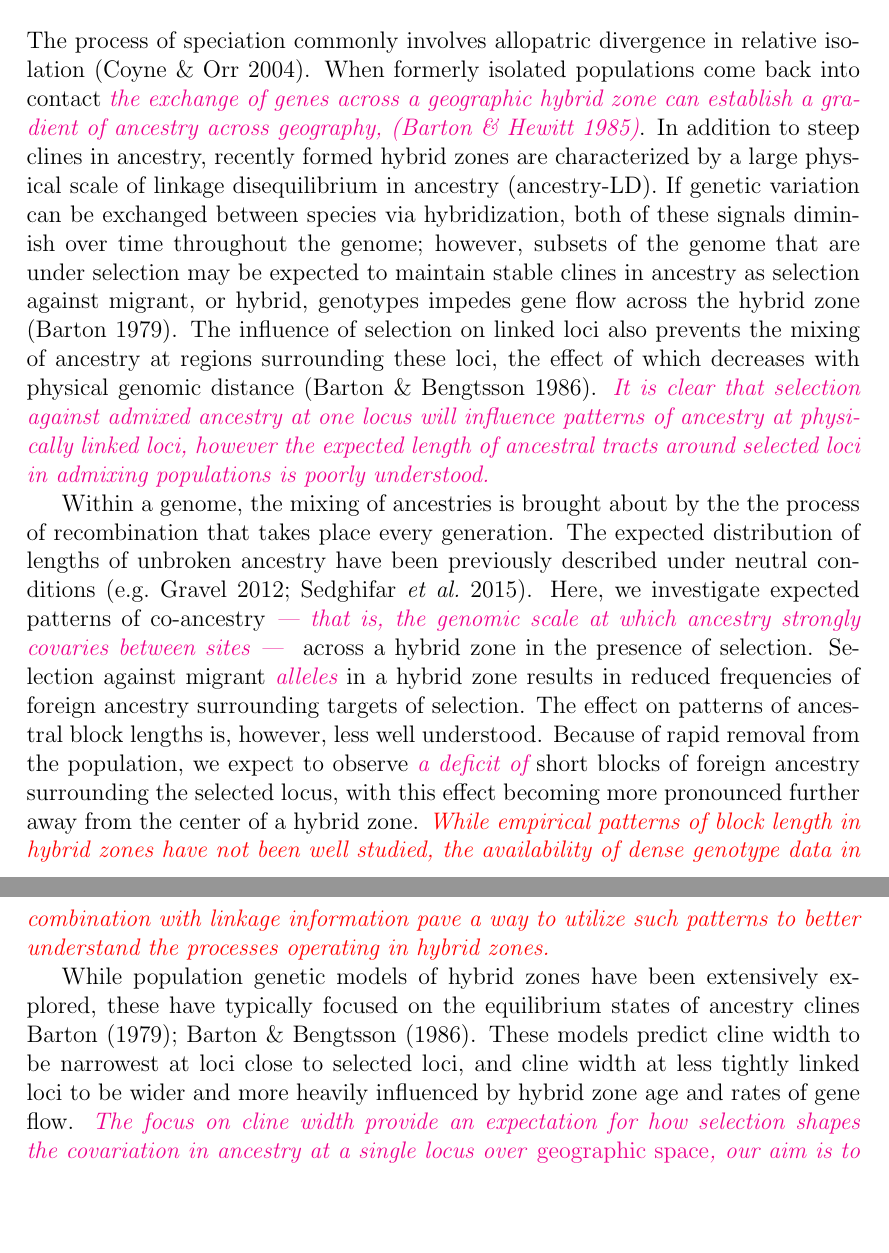
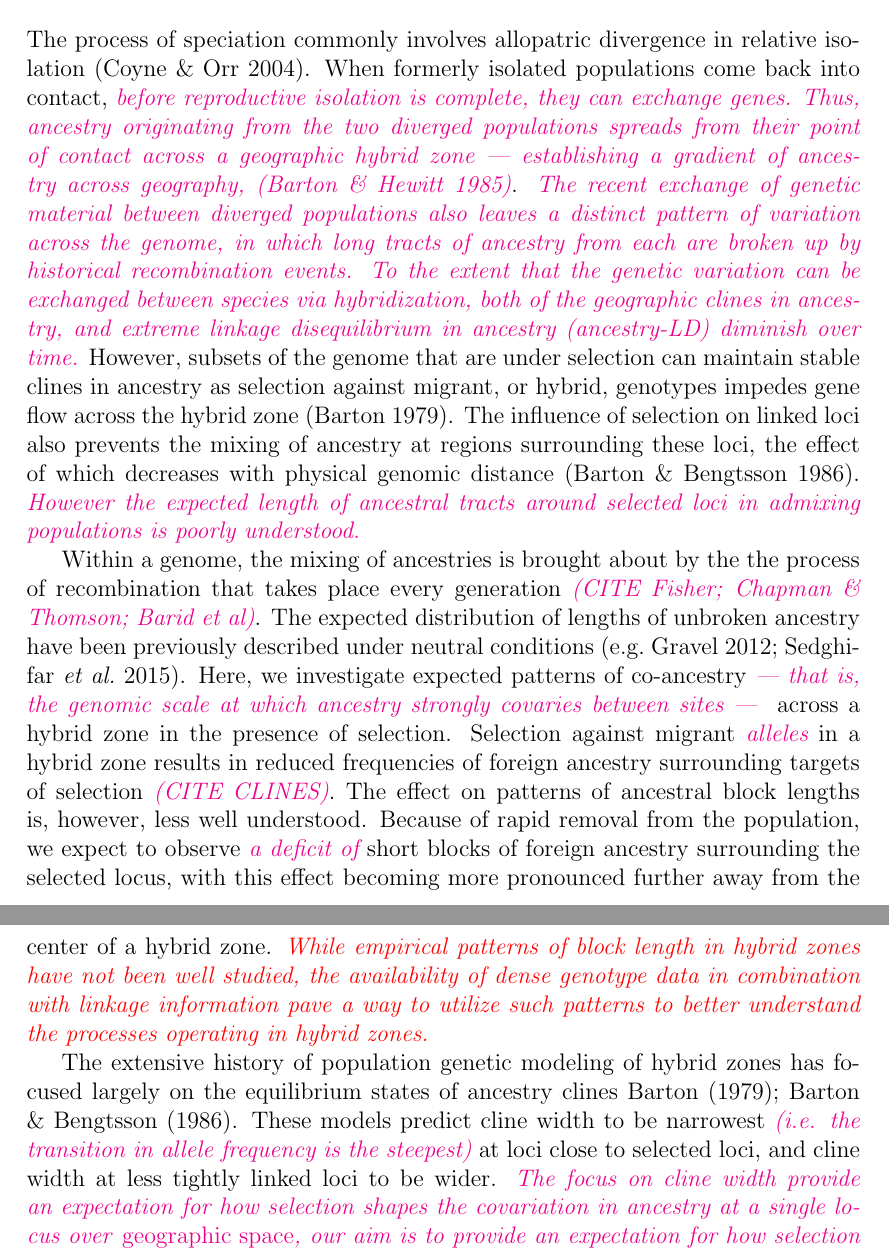
Before and after one commit to petrelharp/clinal-lineages, a LaTeX document (drafts/hybrid_zone.tex): two parts of pages 1 and 2 of 16, joined at a grey line, cut so that both start at the same text, the shorter picture padded with empty space. Compiled offline with pdfLaTeX.

Commit message:
yb working on page 1

```diff
--- a/drafts/hybrid_zone.tex
+++ b/drafts/hybrid_zone.tex
@@ -39,18 +39,29 @@
 \maketitle
 %\tableofcontents
 
+
 \section{Introduction}
-The process of speciation commonly involves allopatric divergence in relative isolation \citep{Coyne2004}. When formerly isolated populations come back into contact \yb{the exchange of genes across a geographic hybrid zone can establish a gradient of ancestry across geography, \citep{Barton1985}}. In addition to steep clines in ancestry, recently formed hybrid zones are characterized by a large physical scale of linkage disequilibrium in ancestry (ancestry-LD). If genetic variation can be exchanged between species via hybridization, both of these signals diminish over time throughout the genome; however, subsets of the genome that are under selection may be expected to maintain stable clines in ancestry as selection against migrant, or hybrid, genotypes impedes gene flow across the hybrid zone \citep{Barton1979a}. The influence of selection on linked loci also prevents the mixing of ancestry at regions surrounding these loci, the effect of which decreases with physical genomic distance \citep{Barton1986}. \yb{It is clear that selection against admixed ancestry at one locus will influence patterns of ancestry at physically linked loci, however the expected length of ancestral tracts around selected loci in admixing populations is poorly understood.}
+The process of speciation commonly involves allopatric divergence in relative isolation \citep{Coyne2004}.
+When formerly isolated populations come back into contact, \yb{before reproductive isolation is complete, they can exchange genes.}
+\yb{Thus, ancestry originating from the two diverged populations spreads from their point of contact across a geographic hybrid zone --- establishing a gradient of ancestry across geography, \citep{Barton1985}}.
+%In addition to steep clines in ancestry,
+\yb{The recent exchange of genetic material between diverged populations also leaves a distinct pattern of variation across the genome, in which long tracts of ancestry from each  are broken up by historical recombination events.}
+\yb{To the extent that the genetic variation can be exchanged between species via hybridization, both of the geographic clines in ancestry, and extreme linkage disequilibrium in ancestry (ancestry-LD) diminish over time.}
+However, subsets of the genome that are under selection can maintain stable clines in ancestry as selection against migrant, or hybrid, genotypes impedes gene flow across the hybrid zone \citep{Barton1979a}.
+The influence of selection on linked loci also prevents the mixing of ancestry at regions surrounding these loci, the effect of which decreases with physical genomic distance \citep{Barton1986}.
+\yb{However the expected length of ancestral tracts around selected loci in admixing populations is poorly understood.}
 
 
-Within a genome, the mixing of ancestries is brought about by the the process of recombination that takes place every generation. The expected distribution of lengths of unbroken ancestry have been previously described under neutral conditions \cite[e.g.][]{Gravel2012,Sedghifar2015}.
+Within a genome, the mixing of ancestries is brought about by the the process of recombination that takes place every generation \yb{(CITE Fisher; Chapman \& Thomson; Barid et al)}.
+The expected distribution of lengths of unbroken ancestry have been previously described under neutral conditions \cite[e.g.][]{Gravel2012,Sedghifar2015}.
 Here, we investigate expected patterns of co-ancestry \yb{ --- that is, the genomic scale at which ancestry strongly covaries between sites --- } across a hybrid zone in the presence of selection.
-Selection against migrant \yb{alleles} in a hybrid zone results in reduced frequencies of foreign ancestry surrounding targets of selection.
+Selection against migrant \yb{alleles} in a hybrid zone results in reduced frequencies of foreign ancestry surrounding targets of selection \yb{(CITE CLINES)}.
 The effect on patterns of ancestral block lengths is, however, less well understood.
-Because of rapid removal from the population, we expect to observe \yb{a deficit of} short blocks of foreign ancestry surrounding the selected locus, with this effect becoming more pronounced further away from the center of a hybrid zone. \alisa{While empirical patterns of block length in hybrid zones have not been well studied, the availability of dense genotype data in combination with linkage information pave a way to utilize such patterns to better understand the processes operating in hybrid zones. }
+Because of rapid removal from the population, we expect to observe \yb{a deficit of} short blocks of foreign ancestry surrounding the selected locus, with this effect becoming more pronounced further away from the center of a hybrid zone.
+\alisa{While empirical patterns of block length in hybrid zones have not been well studied, the availability of dense genotype data in combination with linkage information pave a way to utilize such patterns to better understand the processes operating in hybrid zones. } %GREAT SENTENCE!!
 
-While population genetic models of hybrid zones have been extensively explored, these have typically focused on the equilibrium states of ancestry clines \cite{Barton1979a,Barton1986}.
-These models predict cline width to be narrowest at loci close to selected loci, and cline width at less tightly linked loci to be wider and more heavily influenced by hybrid zone age and rates of gene flow.
+The extensive history of population genetic modeling of hybrid zones has focused largely on the equilibrium states of ancestry clines \cite{Barton1979a,Barton1986}.
+These models predict cline width to be narrowest \yb{(i.e. the transition in allele frequency is the steepest)} at loci close to selected loci, and cline width at less tightly linked loci to be wider. %and more heavily influenced by demography.} %hybrid zone age and rates of gene flow.
 \yb{The focus on cline width provide an expectation for how selection shapes the covariation in ancestry at a single locus over \emph{geographic space}, our aim is to provide an expectation for how selection shapes the covariation in ancestry at loci over \emph{genomic space.}}
 %As denser genotype data becomes more readily available, genome-wide patterns of linkage can be utilized in the analysis of gene hybrid zones.
 
```
